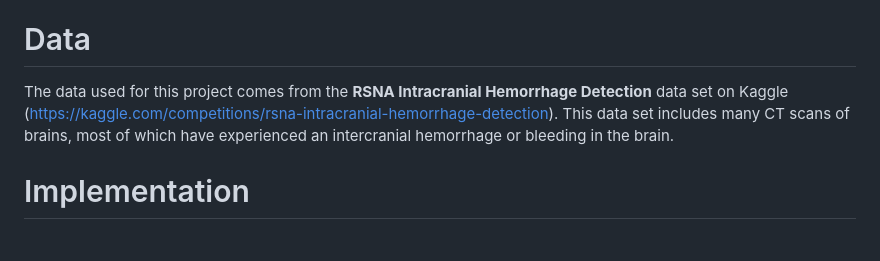
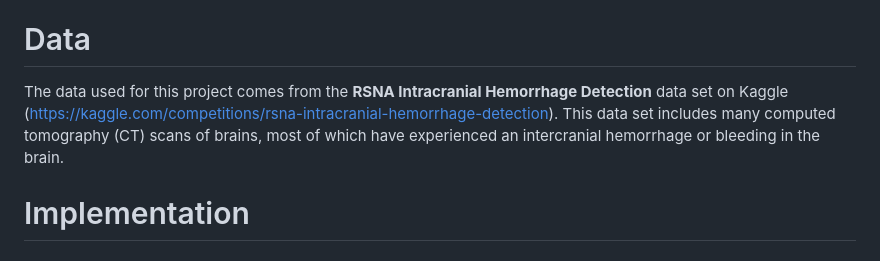
Before and after one commit to AREVD/AREVD, a Markdown page: README.md, the part around the change. Rendered like a GitHub page.

```diff
--- a/README.md
+++ b/README.md
@@ -26,7 +26,7 @@ In order to make the AR system more clinically feasible, we created an automatic
 
 # Data
 
-The data used for this project comes from the **RSNA Intracranial Hemorrhage Detection** data set on Kaggle (https://kaggle.com/competitions/rsna-intracranial-hemorrhage-detection). This data set includes many CT scans of brains, most of which have experienced an intercranial hemorrhage or bleeding in the brain.
+The data used for this project comes from the **RSNA Intracranial Hemorrhage Detection** data set on Kaggle (https://kaggle.com/competitions/rsna-intracranial-hemorrhage-detection). This data set includes many computed tomography (CT) scans of brains, most of which have experienced an intercranial hemorrhage or bleeding in the brain.
 
 # Implementation
 
```
